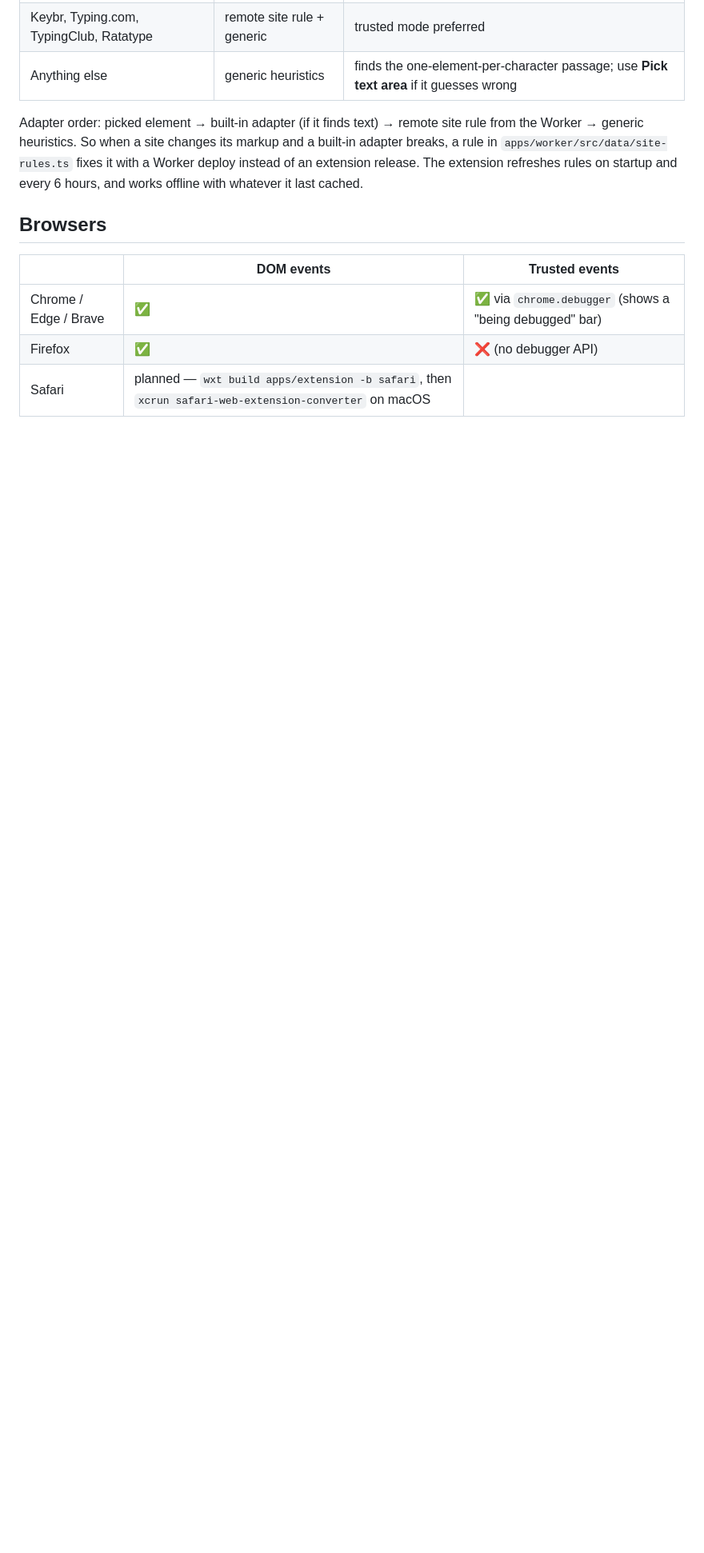
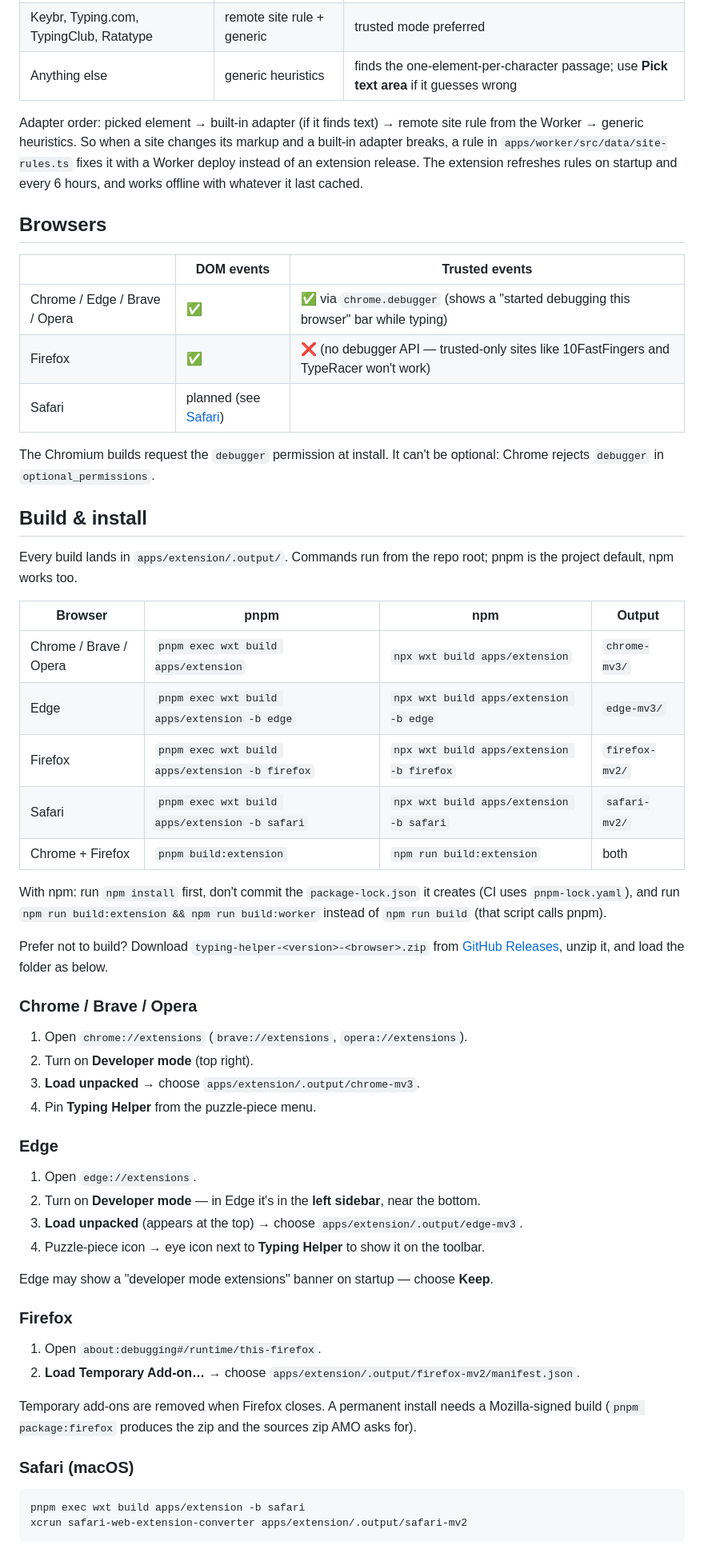
Before and after one commit to omoinjm/njmtech-typing-helper, a Markdown page: README.md, the part around one of its changes. Shown at 80% size. GitHub-like rendering; blank space fills up the shorter version.

Commit message:
README: per-browser build and install steps
Co-Authored-By: Claude Opus 5.5 <noreply@anthropic.com>

````diff
--- a/README.md
+++ b/README.md
@@ -38,6 +38,55 @@ Adapter order: picked element → built-in adapter (if it finds text) → remote
 
 | | DOM events | Trusted events |
 | --- | --- | --- |
-| Chrome / Edge / Brave | ✅ | ✅ via `chrome.debugger` (shows a "being debugged" bar) |
-| Firefox | ✅ | ❌ (no debugger API) |
-| Safari | planned — `wxt build apps/extension -b safari`, then `xcrun safari-web-extension-converter` on macOS | |
+| Chrome / Edge / Brave / Opera | ✅ | ✅ via `chrome.debugger` (shows a "started debugging this browser" bar while typing) |
+| Firefox | ✅ | ❌ (no debugger API — trusted-only sites like 10FastFingers and TypeRacer won't work) |
+| Safari | planned (see [Safari](#safari-macos)) | |
+
+The Chromium builds request the `debugger` permission at install. It can't be optional: Chrome rejects `debugger` in `optional_permissions`.
+
+## Build & install
+
+Every build lands in `apps/extension/.output/`. Commands run from the repo root; pnpm is the project default, npm works too.
+
+| Browser | pnpm | npm | Output |
+| --- | --- | --- | --- |
+| Chrome / Brave / Opera | `pnpm exec wxt build apps/extension` | `npx wxt build apps/extension` | `chrome-mv3/` |
+| Edge | `pnpm exec wxt build apps/extension -b edge` | `npx wxt build apps/extension -b edge` | `edge-mv3/` |
+| Firefox | `pnpm exec wxt build apps/extension -b firefox` | `npx wxt build apps/extension -b firefox` | `firefox-mv2/` |
+| Safari | `pnpm exec wxt build apps/extension -b safari` | `npx wxt build apps/extension -b safari` | `safari-mv2/` |
+| Chrome + Firefox | `pnpm build:extension` | `npm run build:extension` | both |
+
+With npm: run `npm install` first, don't commit the `package-lock.json` it creates (CI uses `pnpm-lock.yaml`), and run `npm run build:extension && npm run build:worker` instead of `npm run build` (that script calls pnpm).
+
+Prefer not to build? Download `typing-helper-<version>-<browser>.zip` from [GitHub Releases](https://github.com/omoinjm/njmtech-typing-helper/releases), unzip it, and load the folder as below.
+
+### Chrome / Brave / Opera
+
+1. Open `chrome://extensions` (`brave://extensions`, `opera://extensions`).
+2. Turn on **Developer mode** (top right).
+3. **Load unpacked** → choose `apps/extension/.output/chrome-mv3`.
+4. Pin **Typing Helper** from the puzzle-piece menu.
+
+### Edge
+
+1. Open `edge://extensions`.
+2. Turn on **Developer mode** — in Edge it's in the **left sidebar**, near the bottom.
+3. **Load unpacked** (appears at the top) → choose `apps/extension/.output/edge-mv3`.
+4. Puzzle-piece icon → eye icon next to **Typing Helper** to show it on the toolbar.
+
+Edge may show a "developer mode extensions" banner on startup — choose **Keep**.
+
+### Firefox
+
+1. Open `about:debugging#/runtime/this-firefox`.
+2. **Load Temporary Add-on…** → choose `apps/extension/.output/firefox-mv2/manifest.json`.
+
+Temporary add-ons are removed when Firefox closes. A permanent install needs a Mozilla-signed build (`pnpm package:firefox` produces the zip and the sources zip AMO asks for).
+
+### Safari (macOS)
+
+```sh
+pnpm exec wxt build apps/extension -b safari
+xcrun safari-web-extension-converter apps/extension/.output/safari-mv2
+```
+
````
Also changed, not shown: other parts of README.md (+20 -3 lines).
